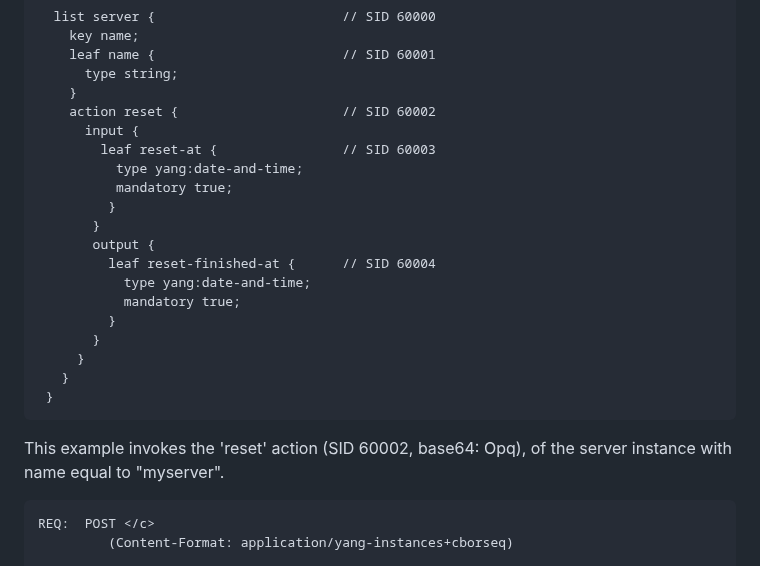
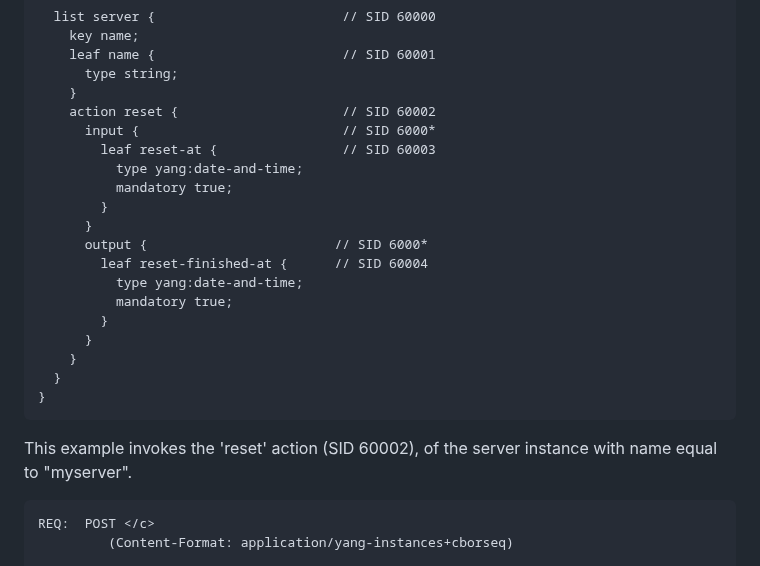
Before and after one commit to core-wg/comi, a Markdown page: draft-ietf-core-comi.md, the part around the change. GitHub-like rendering.

Commit message:
Fix yang indentation

```diff
--- a/draft-ietf-core-comi.md
+++ b/draft-ietf-core-comi.md
@@ -845,24 +845,24 @@ module example-server-farm {
       type string;
     }
     action reset {                     // SID 60002
-      input {
+      input {                          // SID 6000*
         leaf reset-at {                // SID 60003
           type yang:date-and-time;
           mandatory true;
-         }
-       }
-       output {
-         leaf reset-finished-at {      // SID 60004
-           type yang:date-and-time;
-           mandatory true;
-         }
-       }
-     }
-   }
- }
-~~~~
-
-This example invokes the 'reset' action  (SID 60002, base64: Opq),
+        }
+      }
+      output {                        // SID 6000*
+        leaf reset-finished-at {      // SID 60004
+          type yang:date-and-time;
+          mandatory true;
+        }
+      }
+    }
+  }
+}
+~~~~
+
+This example invokes the 'reset' action  (SID 60002),
 of the server instance with name equal to "myserver".
 
 
```
